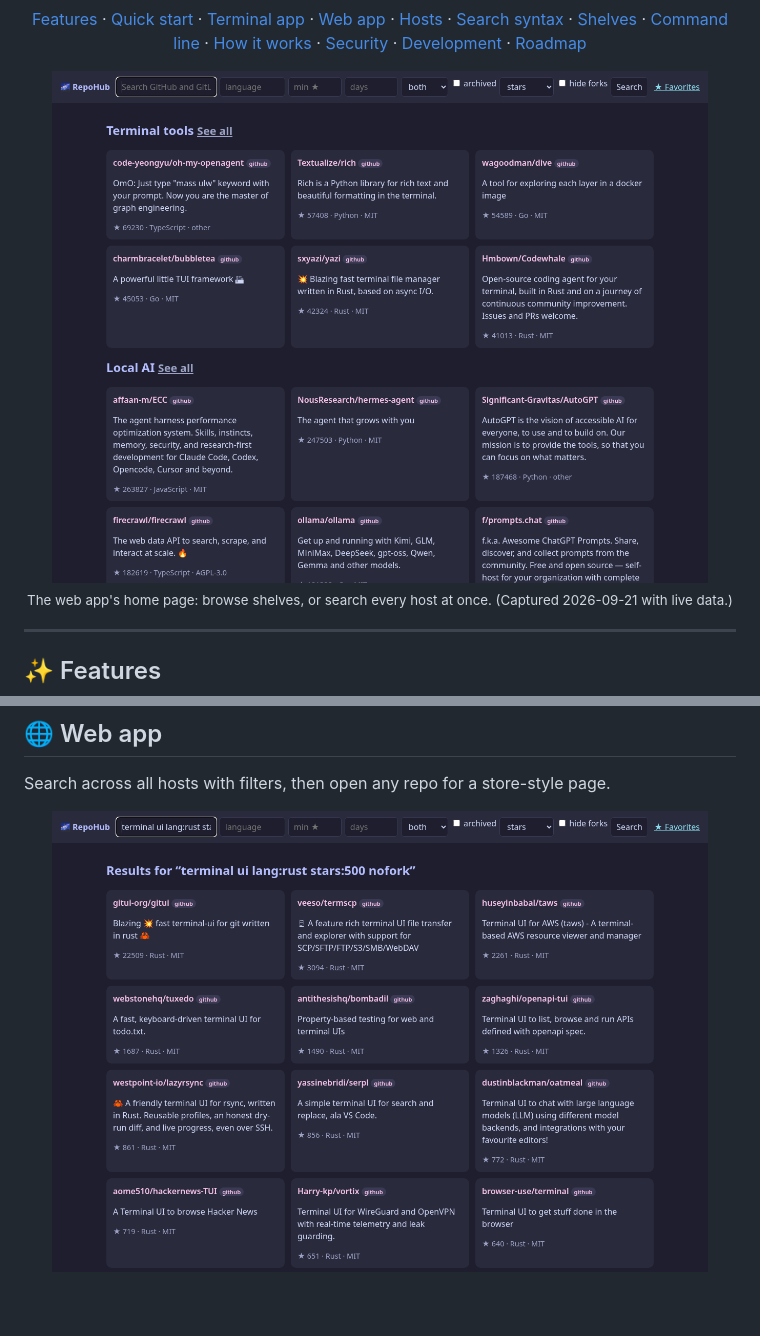
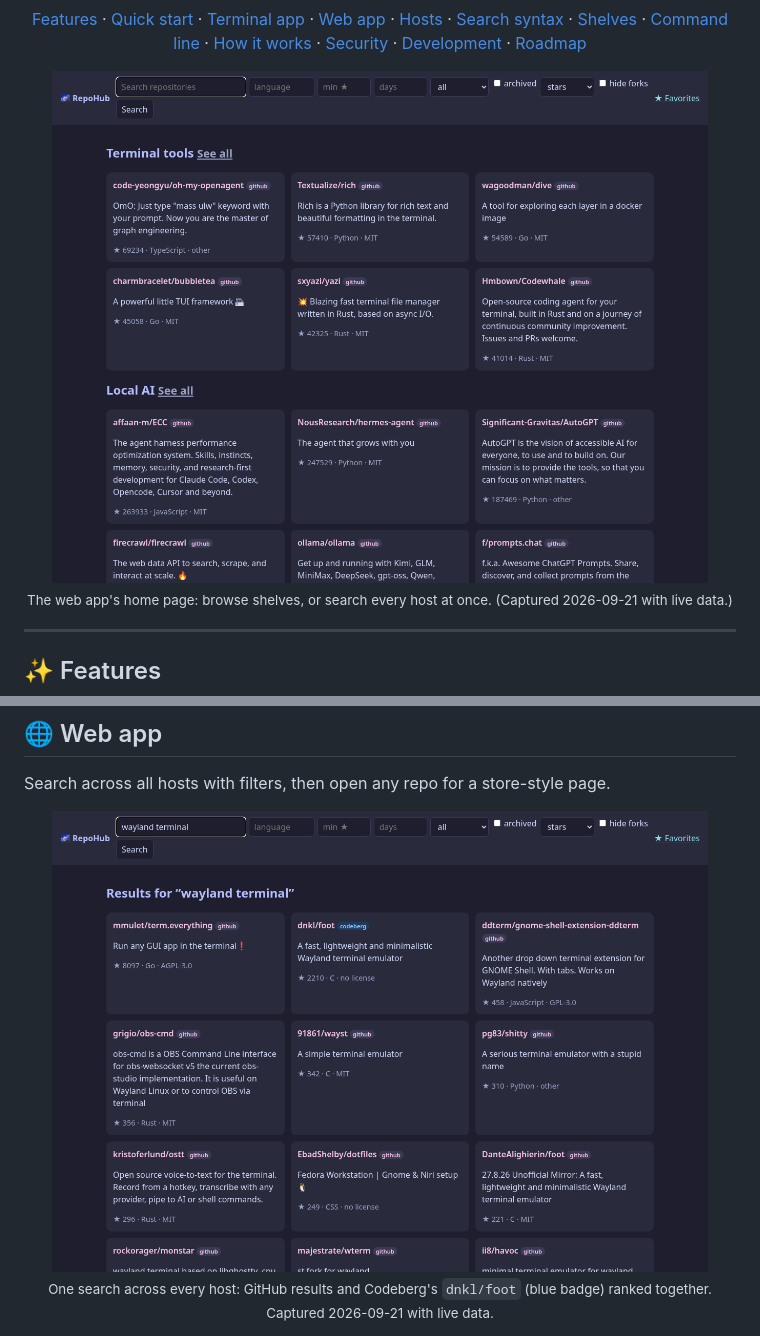
Before and after one commit to DaRipper91/repohub, a Markdown page: README.md, 2 parts joined by grey strips. GitHub-like rendering; pictures changed too: docs/assets/web-home.png, docs/assets/web-search.png; blank space fills up the shorter version.

Commit message:
docs: refresh screenshots to show Codeberg and the all-hosts search
Co-Authored-By: Claude Sonnet 5 <noreply@anthropic.com>

```diff
--- a/README.md
+++ b/README.md
@@ -118,7 +118,9 @@ Open a repository to read its README and release info. Press `f` to favorite it
 Search across all hosts with filters, then open any repo for a store-style page.
 
 <p align="center">
-  <img src="docs/assets/web-search.png" alt="Web app: search results for 'terminal ui'" width="92%">
+  <img src="docs/assets/web-search.png" alt="Web app: search results for 'wayland terminal' from GitHub and Codeberg, each with its host badge" width="92%">
+  <br>
+  <sub>One search across every host: GitHub results and Codeberg's <code>dnkl/foot</code> (blue badge) ranked together. Captured 2026-09-21 with live data.</sub>
 </p>
 
 <p align="center">
```
Also changed, not shown: other parts of README.md (+6 -0 lines), docs/assets/web-codeberg.png (added), docs/assets/web-shelf-codeberg.png (added).
